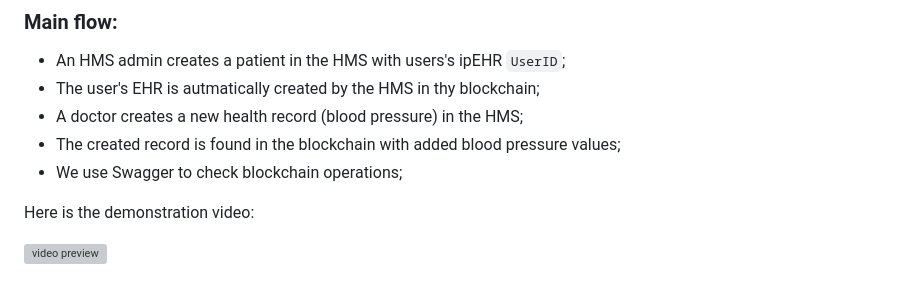
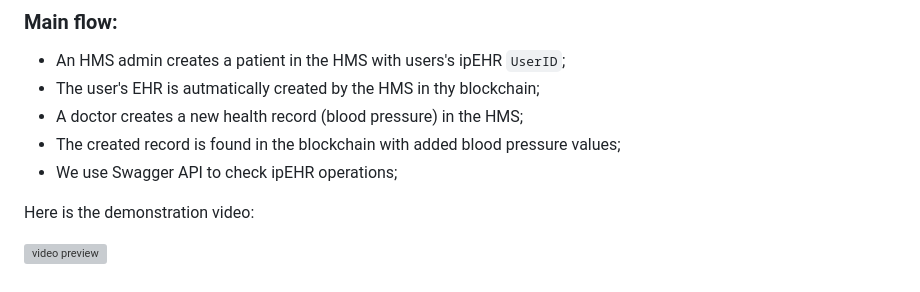
Before and after one commit to bsn-si/IPEHR-gateway, a Markdown page: progress/Milestone_7.md, the part around the change. GitHub-like rendering; grey boxes are pictures that could not be loaded.

```diff
--- a/progress/Milestone_7.md
+++ b/progress/Milestone_7.md
@@ -34,7 +34,7 @@ We have integrated the ipEHR gateway with the Better Studio HMS playground to pa
 -   The user's EHR is autmatically created by the HMS in thу blockchain;
 -   A doctor creates a new health record (blood pressure) in the HMS;
 -   The created record is found in the blockchain with added blood pressure values;
--   We use Swagger to check blockchain operations;
+-   We use Swagger API to check ipEHR operations;
 
 Here is the demonstration video:
 
```
